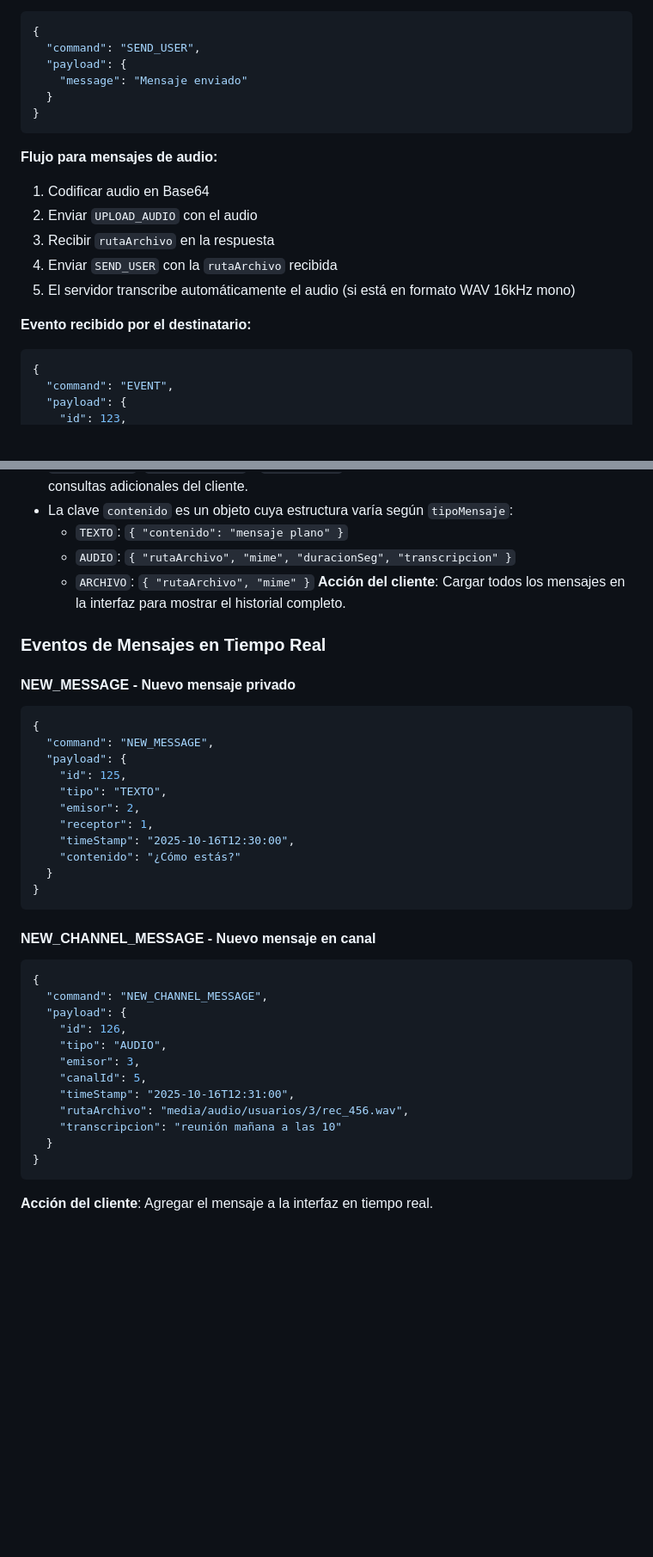
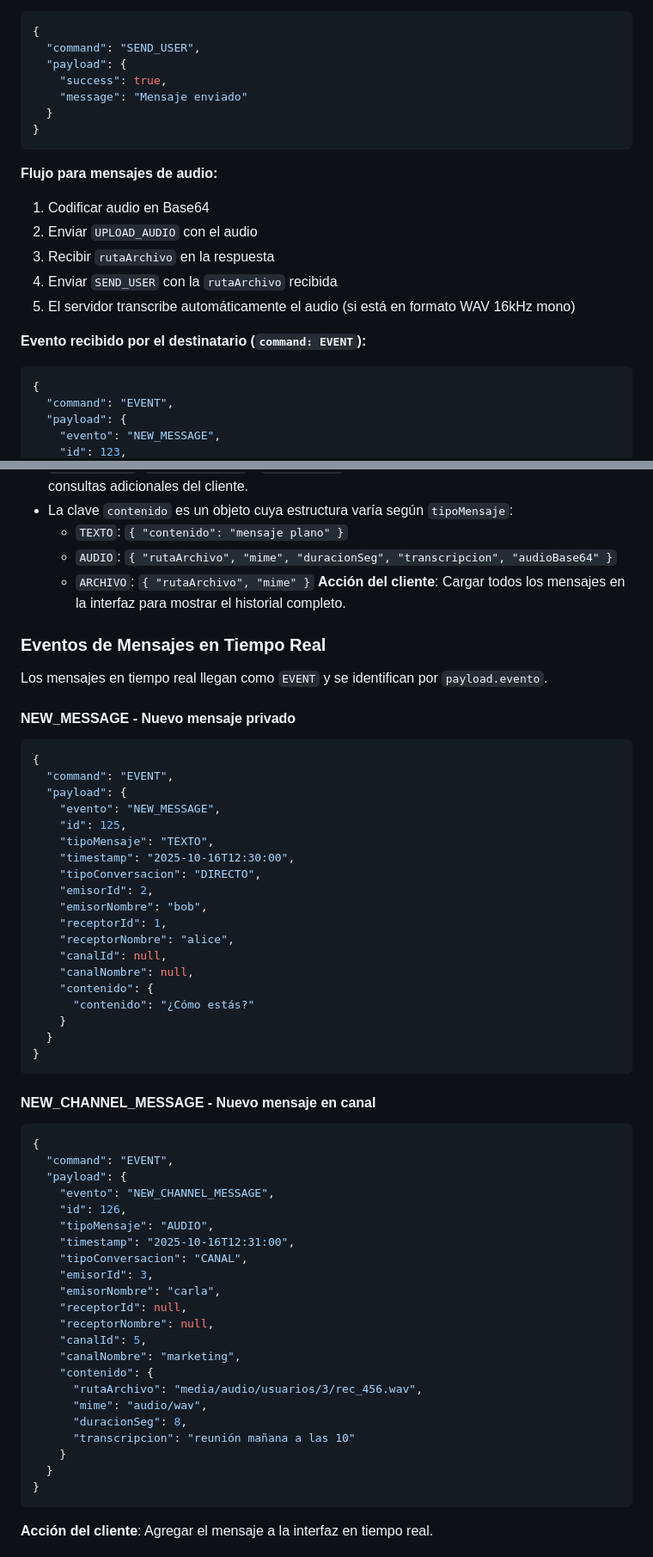
Before and after one commit to Cristian-Infante/SERVIDOR, a Markdown page: ENDPOINTS.md, 2 parts joined by grey strips. Shown at 86% size. GitHub-like rendering; blank space fills up the shorter version.

````diff
--- a/ENDPOINTS.md
+++ b/ENDPOINTS.md
@@ -177,6 +183,7 @@ Los mensajes de audio dentro de `mensajes` incluyen ahora el campo `audioBase64`
 {
   "command": "SEND_USER",
   "payload": {
+    "success": true,
     "message": "Mensaje enviado"
   }
 }
@@ -189,9 +196,10 @@ Los mensajes de audio dentro de `mensajes` incluyen ahora el campo `audioBase64`
 4. Enviar `SEND_USER` con la `rutaArchivo` recibida
 5. El servidor transcribe automáticamente el audio (si está en formato WAV 16kHz mono)
 
-**Evento recibido por el destinatario:**
+**Evento recibido por el destinatario (`command: EVENT`):**
 ```json
 {
   "command": "EVENT",
   "payload": {
+    "evento": "NEW_MESSAGE",
     "id": 123,
@@ -653,23 +705,33 @@ El servidor envía notificaciones mediante:
 - `emisorNombre`, `receptorNombre` y `canalNombre` están resueltos por el servidor para evitar consultas adicionales del cliente.
 - La clave `contenido` es un objeto cuya estructura varía según `tipoMensaje`:
   - `TEXTO`: `{ "contenido": "mensaje plano" }`
-  - `AUDIO`: `{ "rutaArchivo", "mime", "duracionSeg", "transcripcion" }`
+  - `AUDIO`: `{ "rutaArchivo", "mime", "duracionSeg", "transcripcion", "audioBase64" }`
   - `ARCHIVO`: `{ "rutaArchivo", "mime" }`
 **Acción del cliente**: Cargar todos los mensajes en la interfaz para mostrar el historial completo.
 
 ### Eventos de Mensajes en Tiempo Real
 
+Los mensajes en tiempo real llegan como `EVENT` y se identifican por `payload.evento`.
+
 #### NEW_MESSAGE - Nuevo mensaje privado
 ```json
 {
-  "command": "NEW_MESSAGE",
+  "command": "EVENT",
   "payload": {
+    "evento": "NEW_MESSAGE",
     "id": 125,
-    "tipo": "TEXTO",
-    "emisor": 2,
-    "receptor": 1,
-    "timeStamp": "2025-10-16T12:30:00",
-    "contenido": "¿Cómo estás?"
+    "tipoMensaje": "TEXTO",
+    "timestamp": "2025-10-16T12:30:00",
+    "tipoConversacion": "DIRECTO",
+    "emisorId": 2,
+    "emisorNombre": "bob",
+    "receptorId": 1,
+    "receptorNombre": "alice",
+    "canalId": null,
+    "canalNombre": null,
+    "contenido": {
+      "contenido": "¿Cómo estás?"
+    }
   }
 }
 ```
@@ -677,15 +739,25 @@ El servidor envía notificaciones mediante:
 #### NEW_CHANNEL_MESSAGE - Nuevo mensaje en canal
 ```json
 {
-  "command": "NEW_CHANNEL_MESSAGE",
+  "command": "EVENT",
   "payload": {
+    "evento": "NEW_CHANNEL_MESSAGE",
     "id": 126,
-    "tipo": "AUDIO",
-    "emisor": 3,
+    "tipoMensaje": "AUDIO",
+    "timestamp": "2025-10-16T12:31:00",
+    "tipoConversacion": "CANAL",
+    "emisorId": 3,
+    "emisorNombre": "carla",
+    "receptorId": null,
+    "receptorNombre": null,
     "canalId": 5,
-    "timeStamp": "2025-10-16T12:31:00",
-    "rutaArchivo": "media/audio/usuarios/3/rec_456.wav",
-    "transcripcion": "reunión mañana a las 10"
+    "canalNombre": "marketing",
+    "contenido": {
+      "rutaArchivo": "media/audio/usuarios/3/rec_456.wav",
+      "mime": "audio/wav",
+      "duracionSeg": 8,
+      "transcripcion": "reunión mañana a las 10"
+    }
   }
 }
 ```
````
Also changed, not shown: other parts of ENDPOINTS.md (+115 -42 lines).
